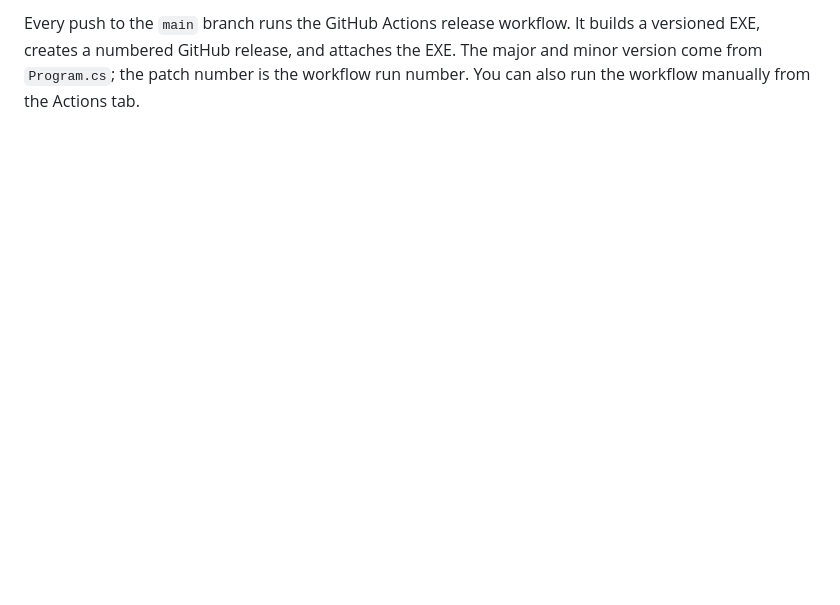
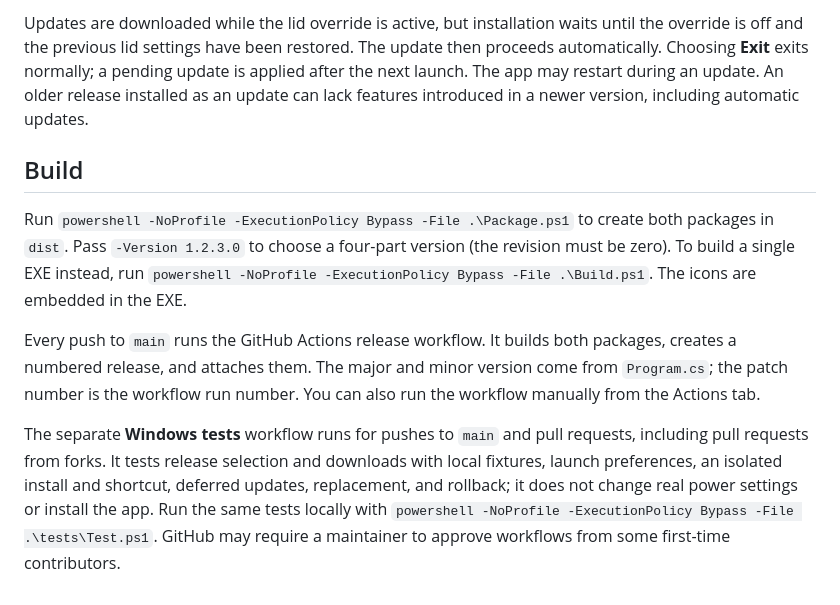
Before and after one commit to Broklam/LidAwake, a Markdown page: README.md, the part around one of its changes. Rendered like a GitHub page; blank space fills up the shorter version.

```diff
--- a/README.md
+++ b/README.md
@@ -18,2 +35,10 @@ To rebuild from this folder, run `powershell -NoProfile -ExecutionPolicy Bypass
 
-Every push to the `main` branch runs the GitHub Actions release workflow. It builds a versioned EXE, creates a numbered GitHub release, and attaches the EXE. The major and minor version come from `Program.cs`; the patch number is the workflow run number. You can also run the workflow manually from the Actions tab.
+Updates are downloaded while the lid override is active, but installation waits until the override is off and the previous lid settings have been restored. The update then proceeds automatically. Choosing **Exit** exits normally; a pending update is applied after the next launch. The app may restart during an update. An older release installed as an update can lack features introduced in a newer version, including automatic updates.
+
+## Build
+
+Run `powershell -NoProfile -ExecutionPolicy Bypass -File .\Package.ps1` to create both packages in `dist`. Pass `-Version 1.2.3.0` to choose a four-part version (the revision must be zero). To build a single EXE instead, run `powershell -NoProfile -ExecutionPolicy Bypass -File .\Build.ps1`. The icons are embedded in the EXE.
+
+Every push to `main` runs the GitHub Actions release workflow. It builds both packages, creates a numbered release, and attaches them. The major and minor version come from `Program.cs`; the patch number is the workflow run number. You can also run the workflow manually from the Actions tab.
+
+The separate **Windows tests** workflow runs for pushes to `main` and pull requests, including pull requests from forks. It tests release selection and downloads with local fixtures, launch preferences, an isolated install and shortcut, deferred updates, replacement, and rollback; it does not change real power settings or install the app. Run the same tests locally with `powershell -NoProfile -ExecutionPolicy Bypass -File .\tests\Test.ps1`. GitHub may require a maintainer to approve workflows from some first-time contributors.
```
Also changed, not shown: other parts of README.md (+22 -5 lines), assets/tray-example.png (added), 15 other files.
